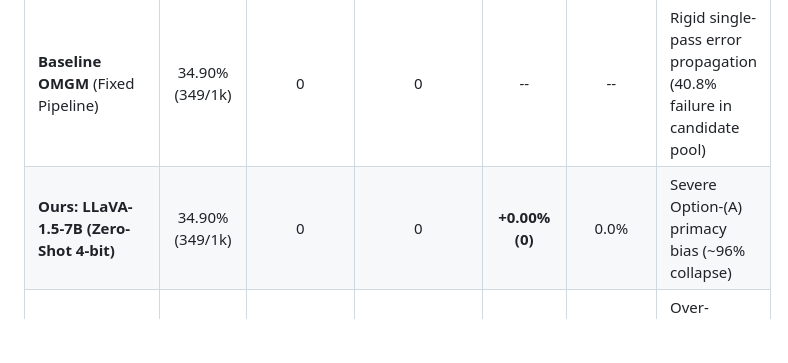
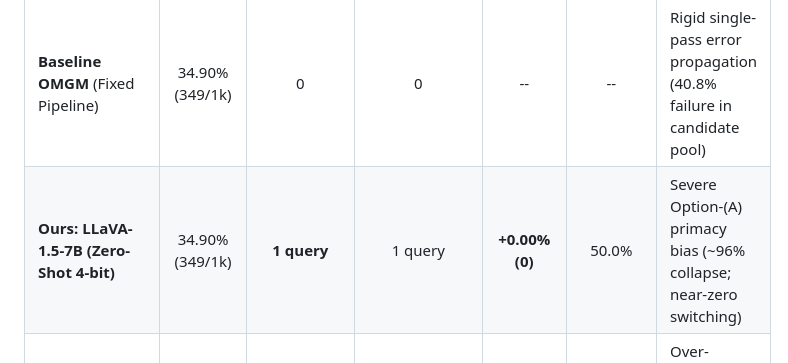
Before and after one commit to A-k-a-sh/agentic-vqa, a Markdown page: my paper track/experiment_and_paper_tracker.md, the part around the change. Drawn GitHub-style; blank space fills up the shorter version.

Commit message:
docs(tracker): update zero-shot 7B row with exact gross recovery (+1) and degradation (-1)

```diff
--- a/my paper track/experiment_and_paper_tracker.md
+++ b/my paper track/experiment_and_paper_tracker.md
@@ -183,7 +183,7 @@ To ensure rigorous scientific integrity, all results below were produced with **
 | Model & Controller Configuration | Overall VQA Acc | Gross Recoveries (Wrong $\to$ Right) | Degradations (Right $\to$ Wrong) | Net Change | Decision Win-Rate | Primary Failure Mechanism / Empirical Status |
 | :--- | :---: | :---: | :---: | :---: | :---: | :--- |
 | **Baseline OMGM** (Fixed Pipeline) | 34.90% (349/1k) | 0 | 0 | -- | -- | Rigid single-pass error propagation (40.8% failure in candidate pool) |
-| **Ours: LLaVA-1.5-7B (Zero-Shot 4-bit)** | 34.90% (349/1k) | 0 | 0 | **+0.00% (0)** | 0.0% | Severe Option-(A) primacy bias (~96% collapse) |
+| **Ours: LLaVA-1.5-7B (Zero-Shot 4-bit)** | 34.90% (349/1k) | **1 query** | 1 query | **+0.00% (0)** | 50.0% | Severe Option-(A) primacy bias (~96% collapse; near-zero switching) |
 | **Ours: LLaVA-1.5-13B (Permissive)** | 34.20% (342/1k) | **37 queries** | 44 queries | **-0.70% (-7)** | **45.6%** | Over-switching (360/508); Pass-2 Option-A bias |
 | **Ours: LLaVA-1.5-13B (Conservative)**| 34.70% (347/1k) | **17 queries** | 19 queries | **-0.20% (-2)** | **47.2%** | Stricter gating; underlying zero-shot precision is ~47% |
 | **Ours: LLaVA-1.5-7B + LoRA Verifier (Fine-Tuned)** | **36.00% (360/1k)** | **27 queries** | **16 queries** | **+1.10% (+11)** | **62.8%** | **Symmetric PEFT eliminates positional bias (1.33% bias); net positive recovery achieved** |
```
